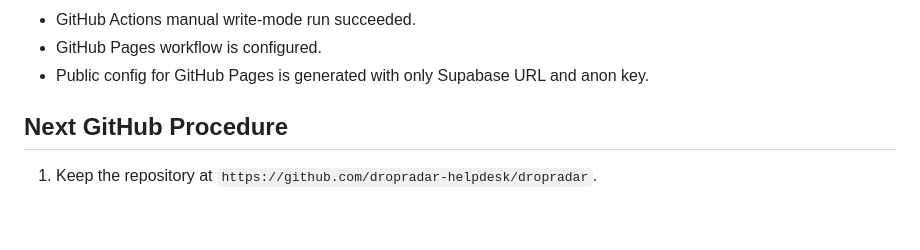
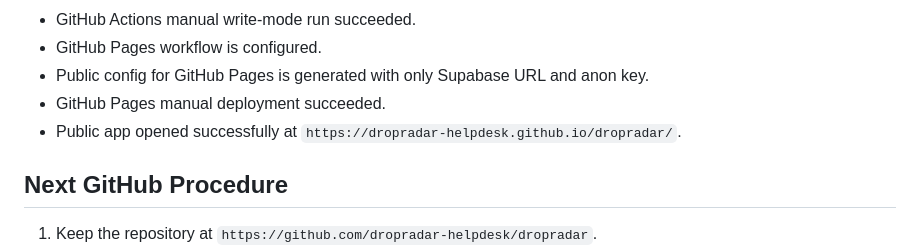
Before and after one commit to dropradar-helpdesk/dropradar, a Markdown page: ops/account-runbook.md, the part around the change. Rendered like a GitHub page; blank space fills up the shorter version.

Commit message:
Record Pages deployment state

```diff
--- a/ops/account-runbook.md
+++ b/ops/account-runbook.md
@@ -88,6 +88,8 @@ npm run github:preflight
 - GitHub Actions manual write-mode run succeeded.
 - GitHub Pages workflow is configured.
 - Public config for GitHub Pages is generated with only Supabase URL and anon key.
+- GitHub Pages manual deployment succeeded.
+- Public app opened successfully at `https://dropradar-helpdesk.github.io/dropradar/`.
 
 ## Next GitHub Procedure
 
```
